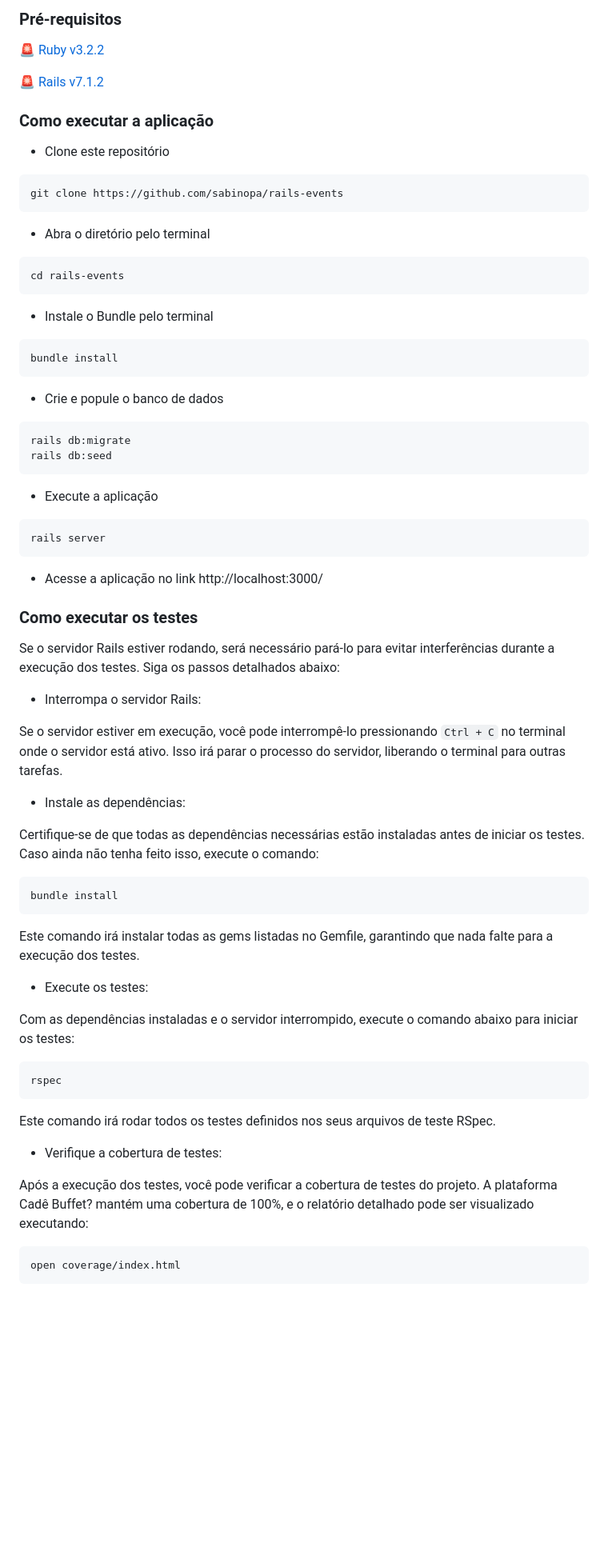
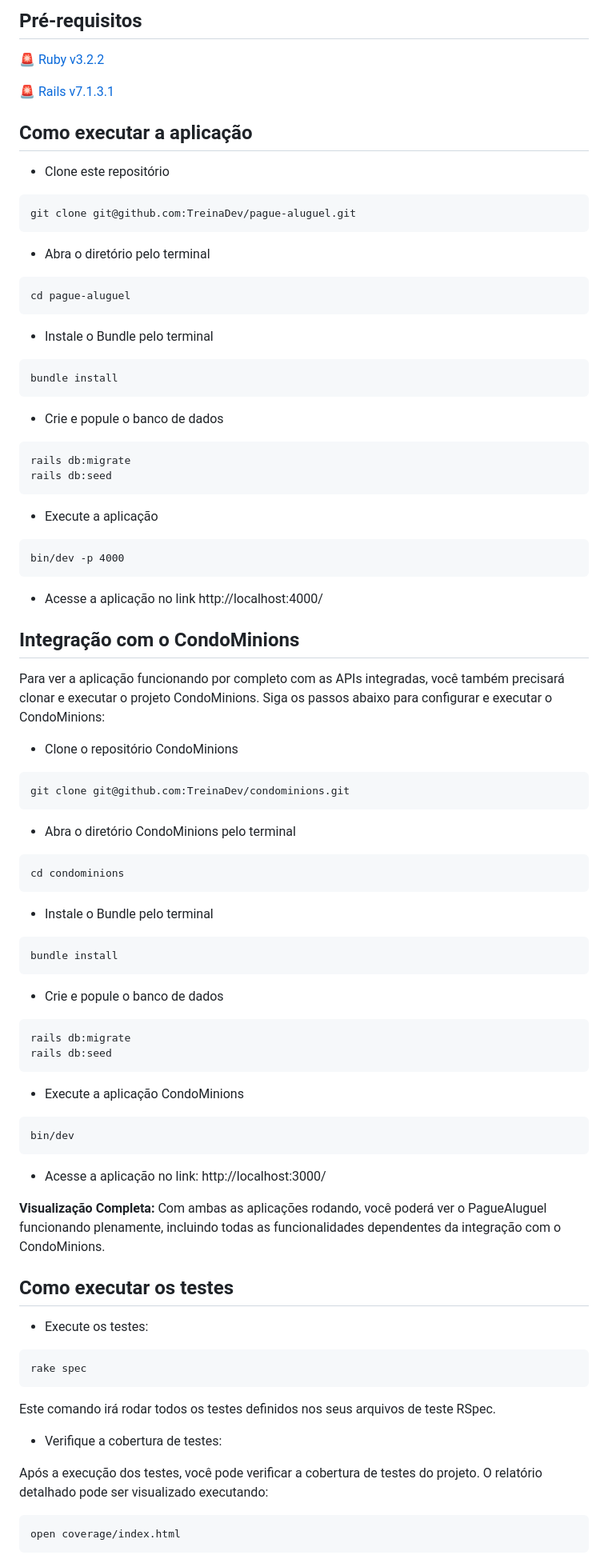
Before and after one commit to TreinaDev/pague-aluguel, a Markdown page: README.md, the part around one of its changes. Shown at 80% size. GitHub-like rendering; blank space fills up the shorter version.

Commit message:
atualiza documentacao com funcionalidades ja implementadas

````diff
--- a/README.md
+++ b/README.md
@@ -62,20 +118,20 @@ Inserir aqui capturas de tela da aplicação ou gifs
 
-### Pré-requisitos
+## Pré-requisitos
 
 🚨 [Ruby v3.2.2](https://www.ruby-lang.org/pt/)
 
-🚨 [Rails v7.1.2](https://guides.rubyonrails.org/)
+🚨 [Rails v7.1.3.1](https://guides.rubyonrails.org/)
 
-### Como executar a aplicação
+## Como executar a aplicação
 
 - Clone este repositório
 ```
-git clone https://github.com/sabinopa/rails-events
+git clone git@github.com:TreinaDev/pague-aluguel.git
 ```
 
 - Abra o diretório pelo terminal
 ```
-cd rails-events
+cd pague-aluguel
 ```
 
 - Instale o Bundle pelo terminal
@@ -91,40 +147,58 @@ rails db:seed
 
 - Execute a aplicação
 ```
-rails server
+bin/dev -p 4000
 ```
 
-- Acesse a aplicação no link http://localhost:3000/
+- Acesse a aplicação no link http://localhost:4000/
 
-### Como executar os testes
+## Integração com o CondoMinions
 
-Se o servidor Rails estiver rodando, será necessário pará-lo para evitar interferências durante a execução dos testes. Siga os passos detalhados abaixo:
+Para ver a aplicação funcionando por completo com as APIs integradas, você também precisará clonar e executar o projeto CondoMinions. Siga os passos abaixo para configurar e executar o CondoMinions:
 
-- Interrompa o servidor Rails:
+- Clone o repositório CondoMinions
+```
+git clone git@github.com:TreinaDev/condominions.git
+```
 
-Se o servidor estiver em execução, você pode interrompê-lo pressionando `Ctrl + C` no terminal onde o servidor está ativo. Isso irá parar o processo do servidor, liberando o terminal para outras tarefas.
+- Abra o diretório CondoMinions pelo terminal
+```
+cd condominions
+```
 
-- Instale as dependências:
-
-Certifique-se de que todas as dependências necessárias estão instaladas antes de iniciar os testes. Caso ainda não tenha feito isso, execute o comando:
+- Instale o Bundle pelo terminal
 ```
 bundle install
 ```
 
-Este comando irá instalar todas as gems listadas no Gemfile, garantindo que nada falte para a execução dos testes.
+- Crie e popule o banco de dados
+```
+rails db:migrate
+rails db:seed
+```
+
+- Execute a aplicação CondoMinions
+```
+bin/dev
+```
+
+- Acesse a aplicação no link: http://localhost:3000/
+
+**Visualização Completa:** Com ambas as aplicações rodando, você poderá ver o PagueAluguel funcionando plenamente, incluindo todas as funcionalidades dependentes da integração com o CondoMinions.
+
+## Como executar os testes
 
 - Execute os testes:
 
-Com as dependências instaladas e o servidor interrompido, execute o comando abaixo para iniciar os testes:
 ```
-rspec
+rake spec
 ```
 
 Este comando irá rodar todos os testes definidos nos seus arquivos de teste RSpec.
 
 - Verifique a cobertura de testes:
 
-Após a execução dos testes, você pode verificar a cobertura de testes do projeto. A plataforma Cadê Buffet? mantém uma cobertura de 100%, e o relatório detalhado pode ser visualizado executando:
+Após a execução dos testes, você pode verificar a cobertura de testes do projeto. O relatório detalhado pode ser visualizado executando:
 ```
 open coverage/index.html
 ```
````
Also changed, not shown: other parts of README.md (+81 -38 lines).
